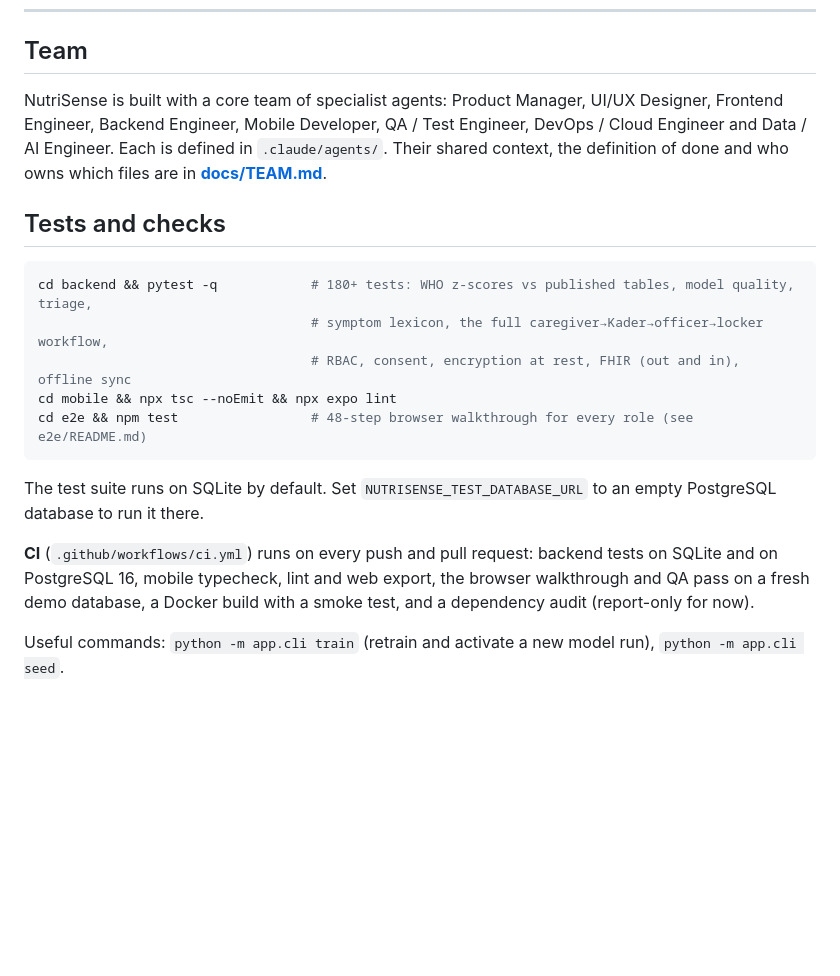
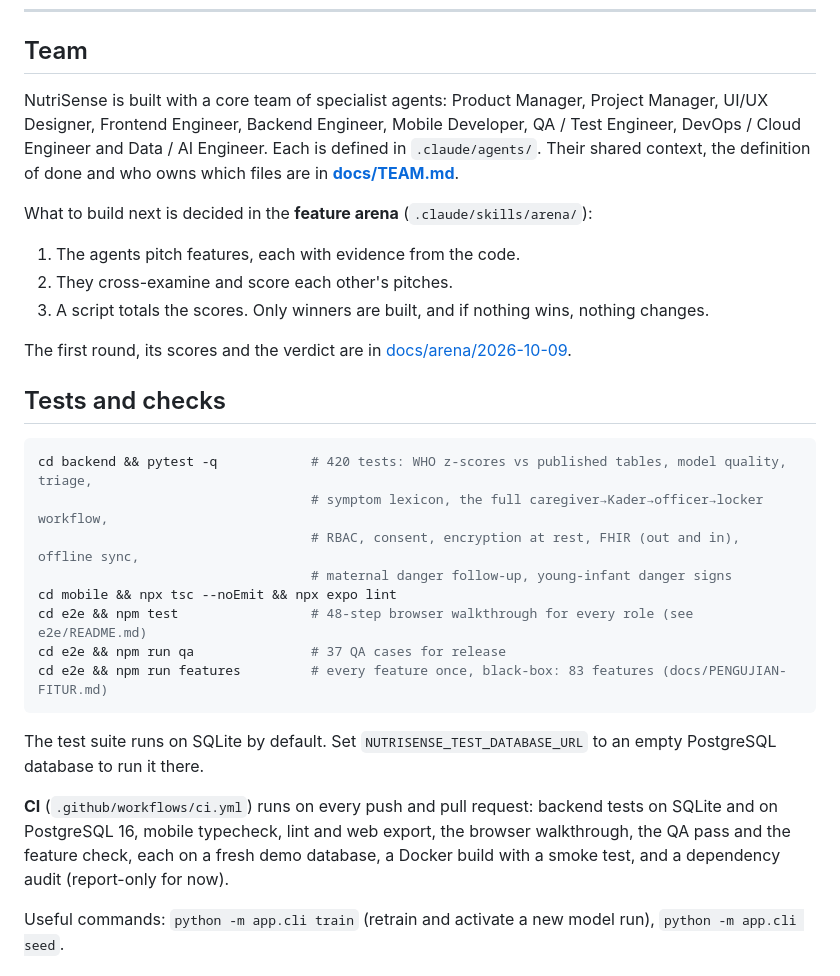
Before and after one commit to kkurniawan-blip/Nutrisense, a Markdown page: README.md, the part around the change. Rendered like a GitHub page; blank space fills up the shorter version.

Commit message:
README: current test counts (420 backend, 83 feature checks), QA and feature commands, project manager and the feature arena
Co-Authored-By: Claude Opus 5.5 <noreply@anthropic.com>
Claude-Session: https://claude.ai/code/session_01Ss7orDLDEpBhcZ5XhNrmcb

````diff
--- a/README.md
+++ b/README.md
@@ -260,24 +260,34 @@ This is the overfitting risk Appendix B already flags as future work.
 ---
 
 ## Team
-NutriSense is built with a core team of specialist agents: Product Manager, UI/UX Designer, Frontend Engineer,
-Backend Engineer, Mobile Developer, QA / Test Engineer, DevOps / Cloud Engineer and Data / AI Engineer. Each is defined
-in `.claude/agents/`. Their shared context, the definition of done and who owns which files are in
-**[docs/TEAM.md](docs/TEAM.md)**.
+NutriSense is built with a core team of specialist agents: Product Manager, Project Manager, UI/UX Designer,
+Frontend Engineer, Backend Engineer, Mobile Developer, QA / Test Engineer, DevOps / Cloud Engineer and Data / AI
+Engineer. Each is defined in `.claude/agents/`. Their shared context, the definition of done and who owns which files
+are in **[docs/TEAM.md](docs/TEAM.md)**.
+
+What to build next is decided in the **feature arena** (`.claude/skills/arena/`):
+1. The agents pitch features, each with evidence from the code.
+2. They cross-examine and score each other's pitches.
+3. A script totals the scores. Only winners are built, and if nothing wins, nothing changes.
+
+The first round, its scores and the verdict are in [docs/arena/2026-10-09](docs/arena/2026-10-09/VERDICT.md).
 
 ## Tests and checks
 
 ```bash
-cd backend && pytest -q            # 180+ tests: WHO z-scores vs published tables, model quality, triage,
+cd backend && pytest -q            # 420 tests: WHO z-scores vs published tables, model quality, triage,
                                    # symptom lexicon, the full caregiver→Kader→officer→locker workflow,
-                                   # RBAC, consent, encryption at rest, FHIR (out and in), offline sync
+                                   # RBAC, consent, encryption at rest, FHIR (out and in), offline sync,
+                                   # maternal danger follow-up, young-infant danger signs
 cd mobile && npx tsc --noEmit && npx expo lint
 cd e2e && npm test                 # 48-step browser walkthrough for every role (see e2e/README.md)
+cd e2e && npm run qa               # 37 QA cases for release
+cd e2e && npm run features         # every feature once, black-box: 83 features (docs/PENGUJIAN-FITUR.md)
 ```
 
 The test suite runs on SQLite by default. Set `NUTRISENSE_TEST_DATABASE_URL` to an empty PostgreSQL database to run it there.
 
-**CI** (`.github/workflows/ci.yml`) runs on every push and pull request: backend tests on SQLite and on PostgreSQL 16, mobile typecheck, lint and web export, the browser walkthrough and QA pass on a fresh demo database, a Docker build with a smoke test, and a dependency audit (report-only for now).
+**CI** (`.github/workflows/ci.yml`) runs on every push and pull request: backend tests on SQLite and on PostgreSQL 16, mobile typecheck, lint and web export, the browser walkthrough, the QA pass and the feature check, each on a fresh demo database, a Docker build with a smoke test, and a dependency audit (report-only for now).
 
 Useful commands: `python -m app.cli train` (retrain and activate a new model run), `python -m app.cli seed`.
 
````
Also changed, not shown: 1 other file.
